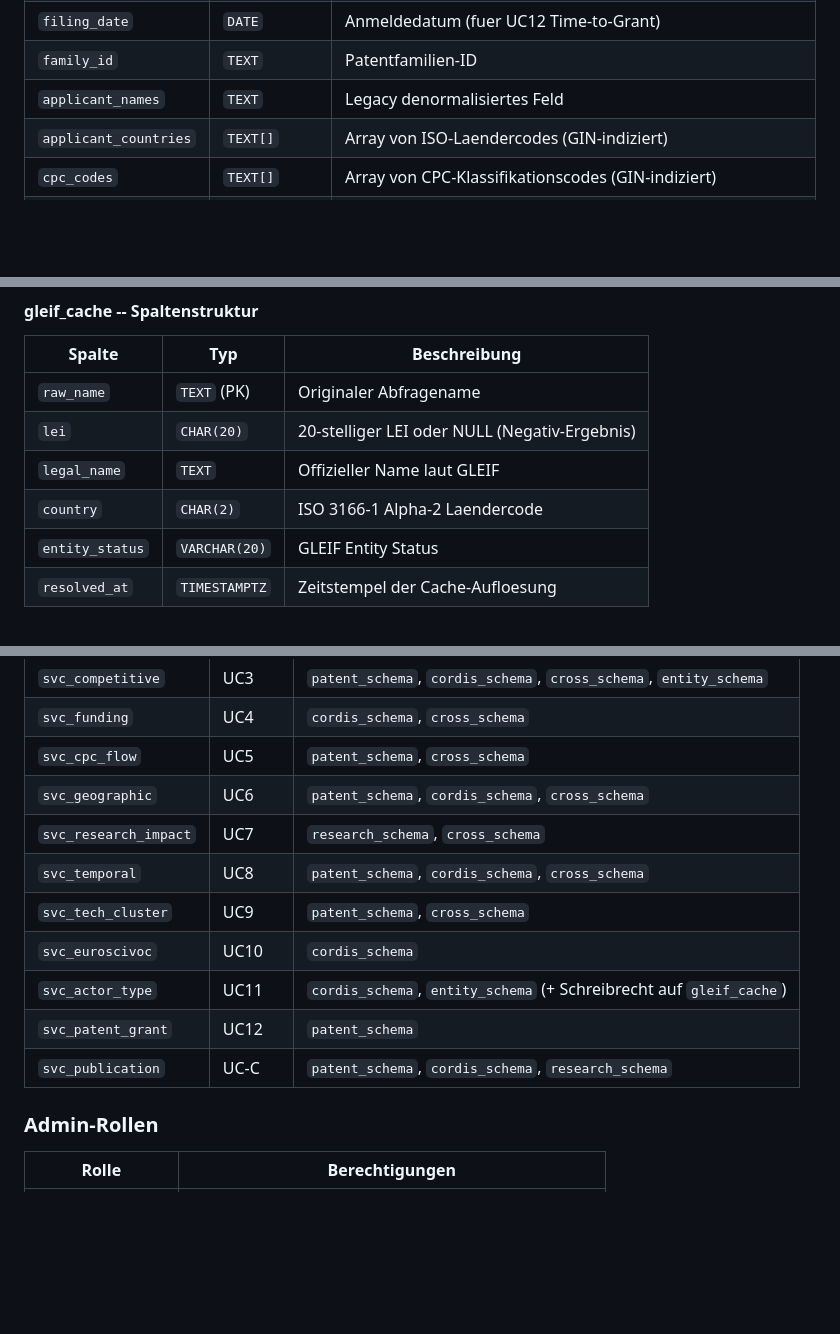
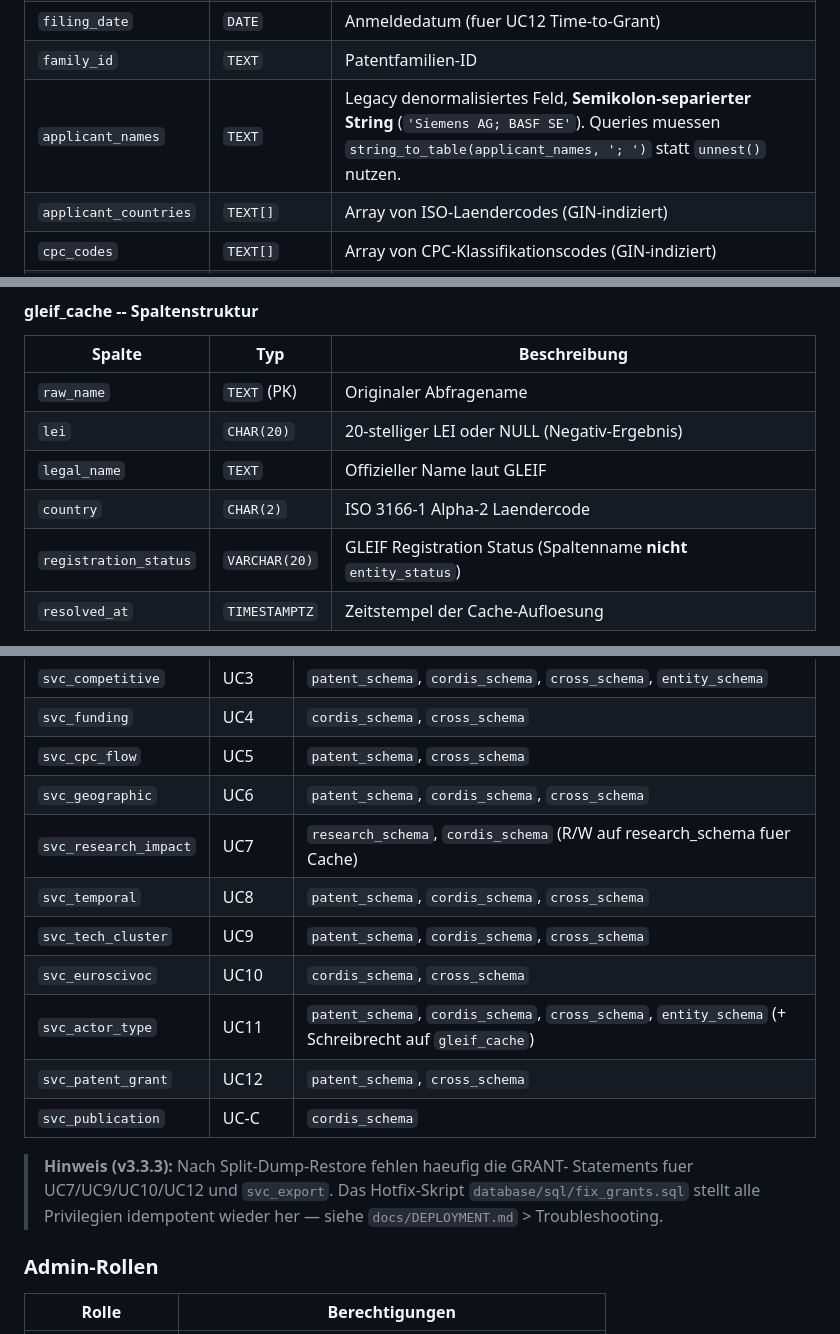
Before and after one commit to KingdaKilla/TI-Radarv3.0, a Markdown page: docs/DATENMODELL.md, 3 parts joined by grey strips. Rendered like a GitHub page; blank space fills up the shorter version.

```diff
--- a/docs/DATENMODELL.md
+++ b/docs/DATENMODELL.md
@@ -295,7 +295,7 @@ die den teuren `DISTINCT`-Scan ueberspringt, wenn die Tabelle bereits
 | `publication_year` | `SMALLINT` | Extrahiert via Trigger, Partition-Key (CHECK: 1900-2100) |
 | `filing_date` | `DATE` | Anmeldedatum (fuer UC12 Time-to-Grant) |
 | `family_id` | `TEXT` | Patentfamilien-ID |
-| `applicant_names` | `TEXT` | Legacy denormalisiertes Feld |
+| `applicant_names` | `TEXT` | Legacy denormalisiertes Feld, **Semikolon-separierter String** (`'Siemens AG; BASF SE'`). Queries muessen `string_to_table(applicant_names, '; ')` statt `unnest()` nutzen. |
 | `applicant_countries` | `TEXT[]` | Array von ISO-Laendercodes (GIN-indiziert) |
 | `cpc_codes` | `TEXT[]` | Array von CPC-Klassifikationscodes (GIN-indiziert) |
 | `ipc_codes` | `TEXT[]` | Array von IPC-Klassifikationscodes |
@@ -432,7 +432,7 @@ GLEIF gleif_cache.legal_name ────┘   Konfidenz    actor_source_mapping
 | `lei` | `CHAR(20)` | 20-stelliger LEI oder NULL (Negativ-Ergebnis) |
 | `legal_name` | `TEXT` | Offizieller Name laut GLEIF |
 | `country` | `CHAR(2)` | ISO 3166-1 Alpha-2 Laendercode |
-| `entity_status` | `VARCHAR(20)` | GLEIF Entity Status |
+| `registration_status` | `VARCHAR(20)` | GLEIF Registration Status (Spaltenname **nicht** `entity_status`) |
 | `resolved_at` | `TIMESTAMPTZ` | Zeitstempel der Cache-Aufloesung |
 
 - **TTL:** 90 Tage. Negativ-Ergebnisse (kein LEI gefunden) werden mit `lei = NULL` gecacht.
@@ -642,13 +642,18 @@ Jeder UC-Service hat eine eigene Datenbank-Rolle mit SELECT-Berechtigung auf sei
 | `svc_funding` | UC4 | `cordis_schema`, `cross_schema` |
 | `svc_cpc_flow` | UC5 | `patent_schema`, `cross_schema` |
 | `svc_geographic` | UC6 | `patent_schema`, `cordis_schema`, `cross_schema` |
-| `svc_research_impact` | UC7 | `research_schema`, `cross_schema` |
+| `svc_research_impact` | UC7 | `research_schema`, `cordis_schema` (R/W auf research_schema fuer Cache) |
 | `svc_temporal` | UC8 | `patent_schema`, `cordis_schema`, `cross_schema` |
-| `svc_tech_cluster` | UC9 | `patent_schema`, `cross_schema` |
-| `svc_euroscivoc` | UC10 | `cordis_schema` |
-| `svc_actor_type` | UC11 | `cordis_schema`, `entity_schema` (+ Schreibrecht auf `gleif_cache`) |
-| `svc_patent_grant` | UC12 | `patent_schema` |
-| `svc_publication` | UC-C | `patent_schema`, `cordis_schema`, `research_schema` |
+| `svc_tech_cluster` | UC9 | `patent_schema`, `cordis_schema`, `cross_schema` |
+| `svc_euroscivoc` | UC10 | `cordis_schema`, `cross_schema` |
+| `svc_actor_type` | UC11 | `patent_schema`, `cordis_schema`, `cross_schema`, `entity_schema` (+ Schreibrecht auf `gleif_cache`) |
+| `svc_patent_grant` | UC12 | `patent_schema`, `cross_schema` |
+| `svc_publication` | UC-C | `cordis_schema` |
+
+> **Hinweis (v3.3.3):** Nach Split-Dump-Restore fehlen haeufig die GRANT-
+> Statements fuer UC7/UC9/UC10/UC12 und `svc_export`. Das Hotfix-Skript
+> `database/sql/fix_grants.sql` stellt alle Privilegien idempotent wieder
+> her — siehe `docs/DEPLOYMENT.md` > Troubleshooting.
 
 ### Admin-Rollen
 
```
Also changed, not shown: other parts of docs/DATENMODELL.md (+6 -6 lines), docs/DEPLOYMENT.md (+84 -2 lines).
